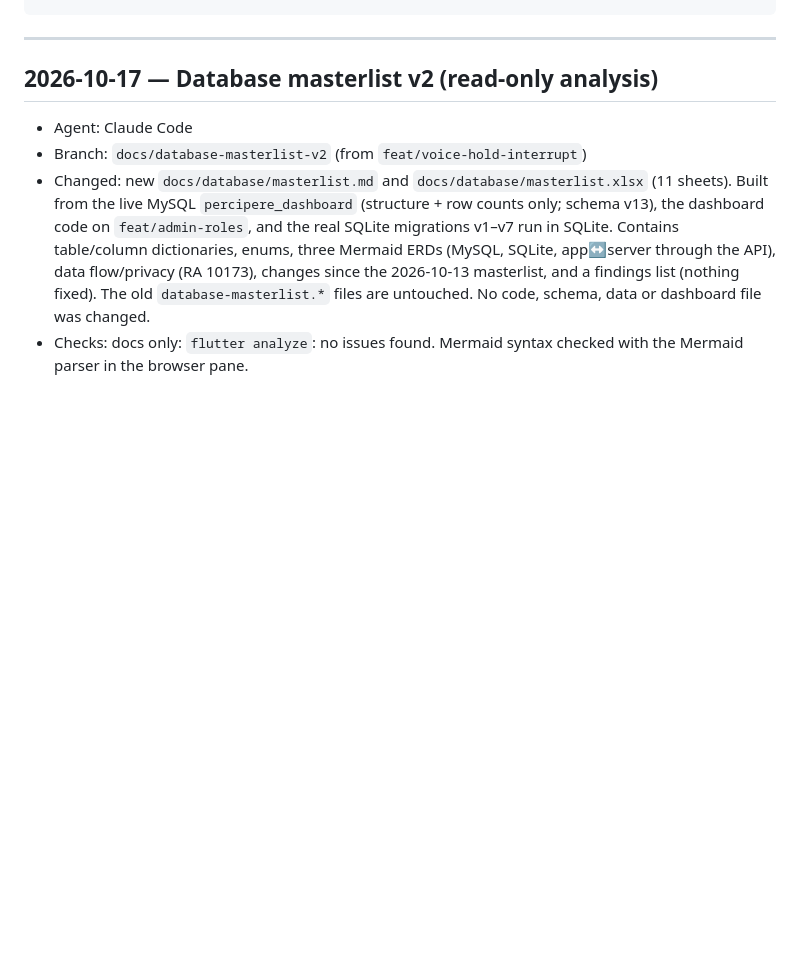
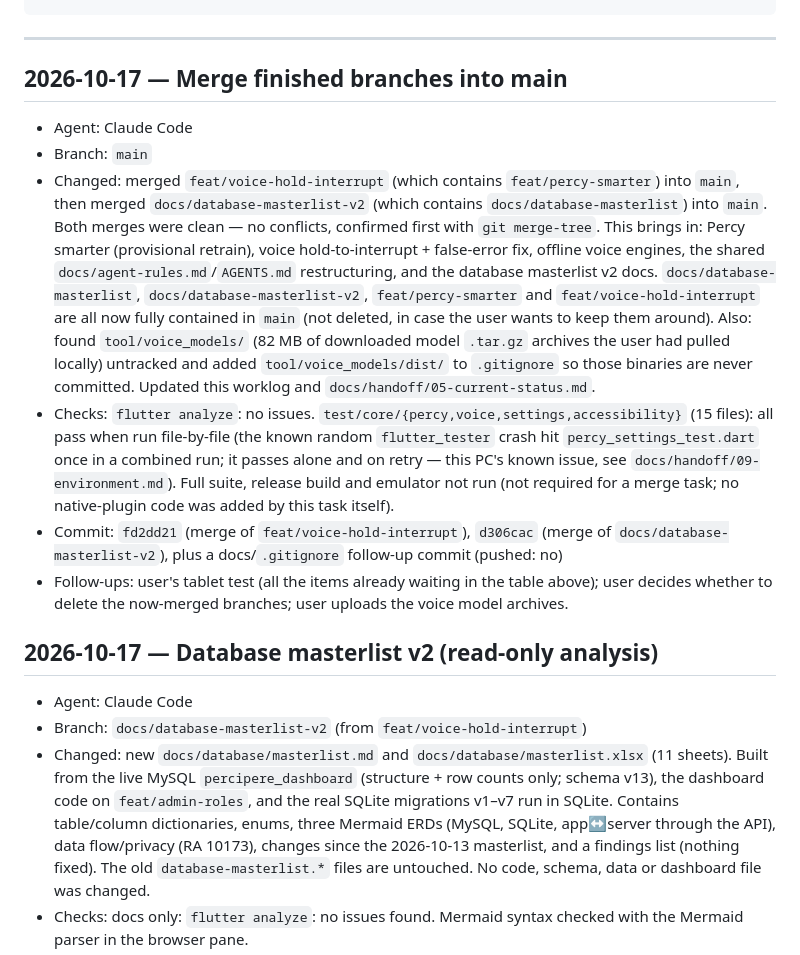
Before and after one commit to grunclerozz/percipere_application, a Markdown page: docs/handoff/worklog.md, the part around the change. GitHub-like rendering; blank space fills up the shorter version.

````diff
--- a/docs/handoff/worklog.md
+++ b/docs/handoff/worklog.md
@@ -16,6 +16,30 @@ Format:
 ```
 
 ---
+
+## 2026-10-17 — Merge finished branches into main
+- Agent: Claude Code
+- Branch: `main`
+- Changed: merged `feat/voice-hold-interrupt` (which contains `feat/percy-smarter`) into
+  `main`, then merged `docs/database-masterlist-v2` (which contains `docs/database-masterlist`)
+  into `main`. Both merges were clean — no conflicts, confirmed first with `git merge-tree`.
+  This brings in: Percy smarter (provisional retrain), voice hold-to-interrupt + false-error
+  fix, offline voice engines, the shared `docs/agent-rules.md`/`AGENTS.md` restructuring, and
+  the database masterlist v2 docs. `docs/database-masterlist`, `docs/database-masterlist-v2`,
+  `feat/percy-smarter` and `feat/voice-hold-interrupt` are all now fully contained in `main`
+  (not deleted, in case the user wants to keep them around). Also: found `tool/voice_models/`
+  (82 MB of downloaded model `.tar.gz` archives the user had pulled locally) untracked and
+  added `tool/voice_models/dist/` to `.gitignore` so those binaries are never committed.
+  Updated this worklog and `docs/handoff/05-current-status.md`.
+- Checks: `flutter analyze`: no issues. `test/core/{percy,voice,settings,accessibility}` (15
+  files): all pass when run file-by-file (the known random `flutter_tester` crash hit
+  `percy_settings_test.dart` once in a combined run; it passes alone and on retry — this PC's
+  known issue, see `docs/handoff/09-environment.md`). Full suite, release build and emulator
+  not run (not required for a merge task; no native-plugin code was added by this task itself).
+- Commit: `fd2dd21` (merge of `feat/voice-hold-interrupt`), `d306cac` (merge of
+  `docs/database-masterlist-v2`), plus a docs/`.gitignore` follow-up commit (pushed: no)
+- Follow-ups: user's tablet test (all the items already waiting in the table above); user
+  decides whether to delete the now-merged branches; user uploads the voice model archives.
 
 ## 2026-10-17 — Database masterlist v2 (read-only analysis)
 - Agent: Claude Code
````
Also changed, not shown: docs/handoff/05-current-status.md (+21 -15 lines).
